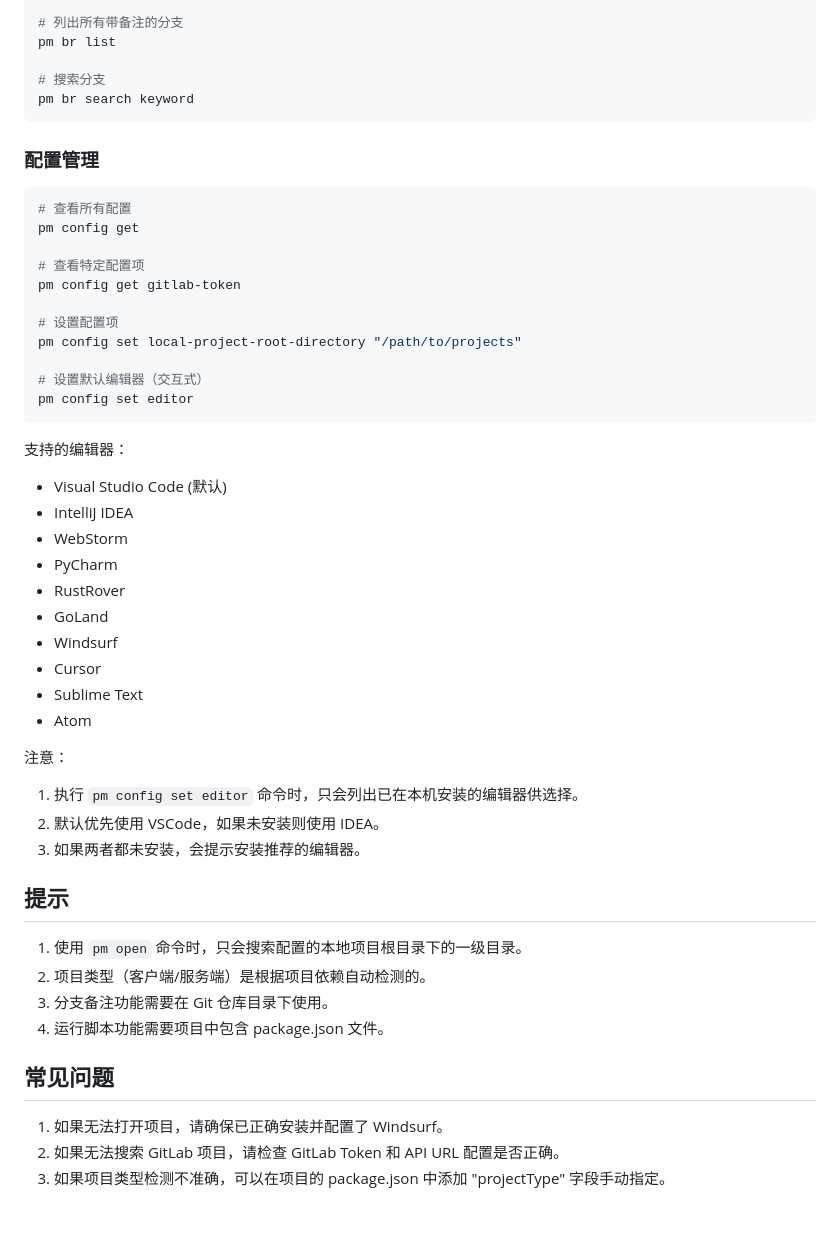
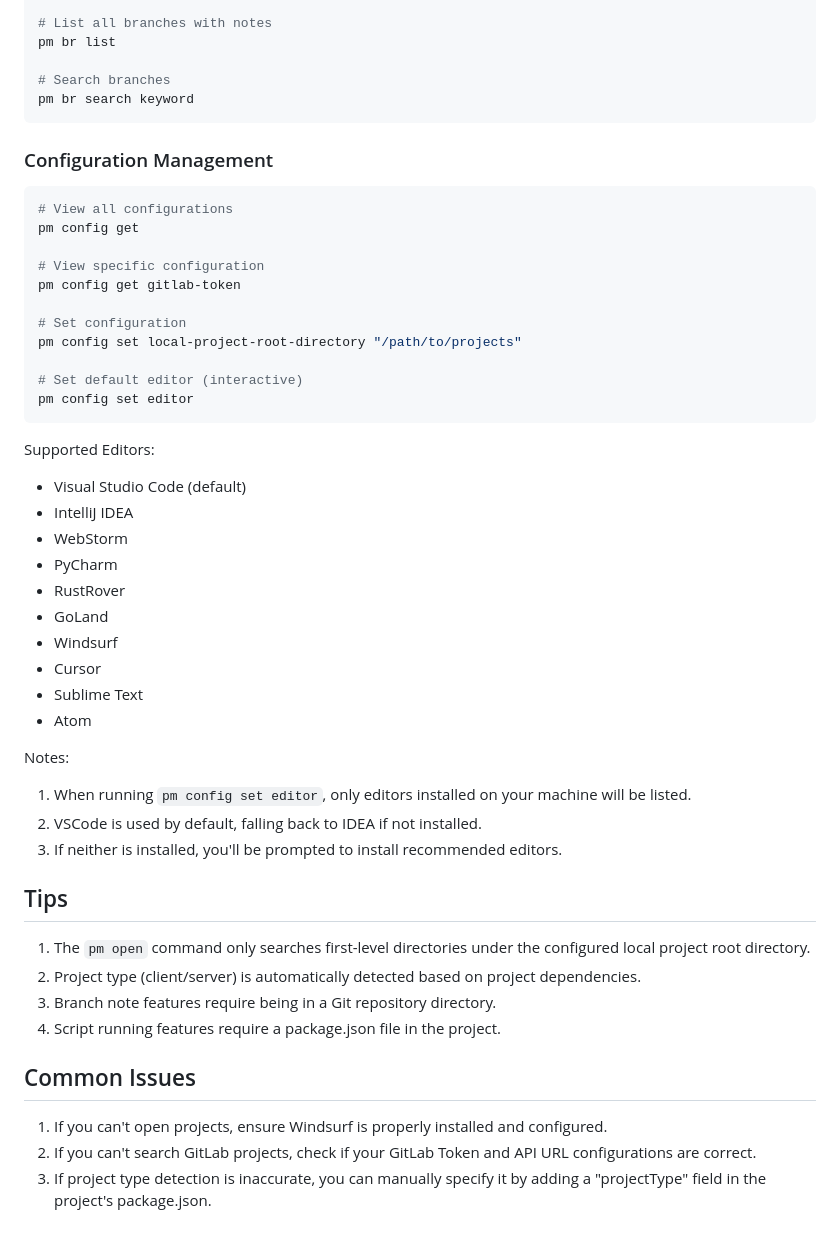
Before and after one commit to fsdtking/project-mate-cli, a Markdown page: README.md, the part around one of its changes. Rendered like a GitHub page.

````diff
--- a/README.md
+++ b/README.md
@@ -81,29 +86,29 @@ pm br set feature/new-feature "这是一个新功能分支"
 
-# 列出所有带备注的分支
+# List all branches with notes
 pm br list
 
-# 搜索分支
+# Search branches
 pm br search keyword
 ```
 
-### 配置管理
+### Configuration Management
 
 ```bash
-# 查看所有配置
+# View all configurations
 pm config get
 
-# 查看特定配置项
+# View specific configuration
 pm config get gitlab-token
 
-# 设置配置项
+# Set configuration
 pm config set local-project-root-directory "/path/to/projects"
 
-# 设置默认编辑器（交互式）
+# Set default editor (interactive)
 pm config set editor
 ```
 
-支持的编辑器：
-- Visual Studio Code (默认)
+Supported Editors:
+- Visual Studio Code (default)
 - IntelliJ IDEA
 - WebStorm
 - PyCharm
@@ -114,20 +119,20 @@ pm config set editor
 - Sublime Text
 - Atom
 
-注意：
-1. 执行 `pm config set editor` 命令时，只会列出已在本机安装的编辑器供选择。
-2. 默认优先使用 VSCode，如果未安装则使用 IDEA。
-3. 如果两者都未安装，会提示安装推荐的编辑器。
+Notes:
+1. When running `pm config set editor`, only editors installed on your machine will be listed.
+2. VSCode is used by default, falling back to IDEA if not installed.
+3. If neither is installed, you'll be prompted to install recommended editors.
 
-## 提示
+## Tips
 
-1. 使用 `pm open` 命令时，只会搜索配置的本地项目根目录下的一级目录。
-2. 项目类型（客户端/服务端）是根据项目依赖自动检测的。
-3. 分支备注功能需要在 Git 仓库目录下使用。
-4. 运行脚本功能需要项目中包含 package.json 文件。
+1. The `pm open` command only searches first-level directories under the configured local project root directory.
+2. Project type (client/server) is automatically detected based on project dependencies.
+3. Branch note features require being in a Git repository directory.
+4. Script running features require a package.json file in the project.
 
-## 常见问题
+## Common Issues
 
-1. 如果无法打开项目，请确保已正确安装并配置了 Windsurf。
-2. 如果无法搜索 GitLab 项目，请检查 GitLab Token 和 API URL 配置是否正确。
-3. 如果项目类型检测不准确，可以在项目的 package.json 中添加 "projectType" 字段手动指定。
+1. If you can't open projects, ensure Windsurf is properly installed and configured.
+2. If you can't search GitLab projects, check if your GitLab Token and API URL configurations are correct.
+3. If project type detection is inaccurate, you can manually specify it by adding a "projectType" field in the project's package.json.
````
Also changed, not shown: other parts of README.md (+40 -35 lines), README.zh-CN.md (added, +88 -0 lines).
